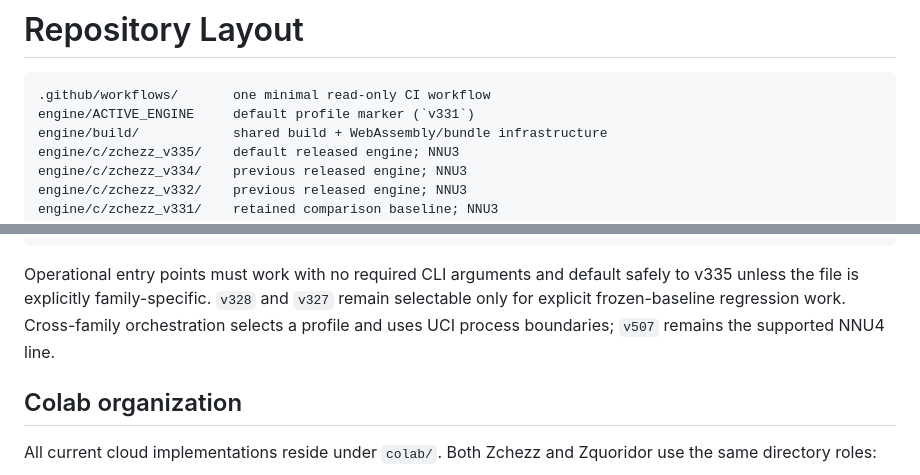
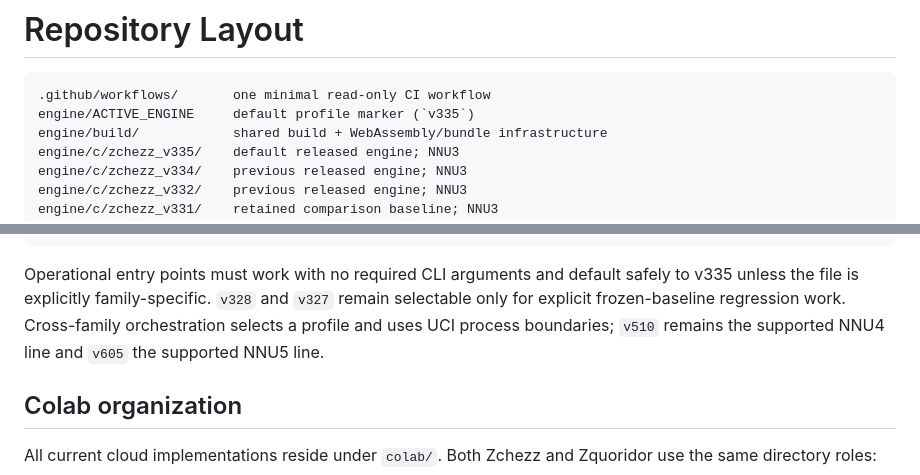
Before and after one commit to gitzambrano/zchezz, a Markdown page: docs/repository-layout.md, 2 parts joined by grey strips. Rendered like a GitHub page.

````diff
--- a/docs/repository-layout.md
+++ b/docs/repository-layout.md
@@ -2,7 +2,7 @@
 
 ```text
 .github/workflows/       one minimal read-only CI workflow
-engine/ACTIVE_ENGINE     default profile marker (`v331`)
+engine/ACTIVE_ENGINE     default profile marker (`v335`)
 engine/build/            shared build + WebAssembly/bundle infrastructure
 engine/c/zchezz_v335/    default released engine; NNU3
 engine/c/zchezz_v334/    previous released engine; NNU3
@@ -26,7 +26,7 @@ utils/cliconf.py         small optional-override helper
 artifacts/               generated test/evidence output
 ```
 
-Operational entry points must work with no required CLI arguments and default safely to v335 unless the file is explicitly family-specific. `v328` and `v327` remain selectable only for explicit frozen-baseline regression work. Cross-family orchestration selects a profile and uses UCI process boundaries; `v507` remains the supported NNU4 line.
+Operational entry points must work with no required CLI arguments and default safely to v335 unless the file is explicitly family-specific. `v328` and `v327` remain selectable only for explicit frozen-baseline regression work. Cross-family orchestration selects a profile and uses UCI process boundaries; `v510` remains the supported NNU4 line and `v605` the supported NNU5 line.
 
 ## Colab organization
 
````
Also changed, not shown: Readme.md (+9 -9 lines).
